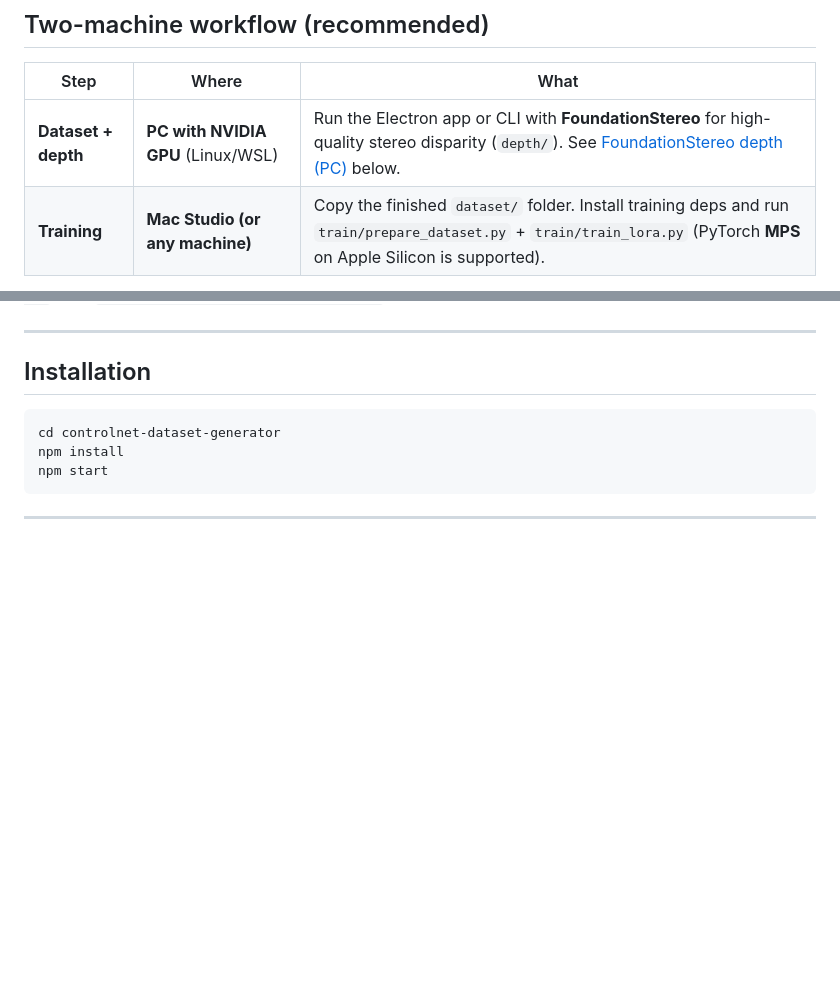
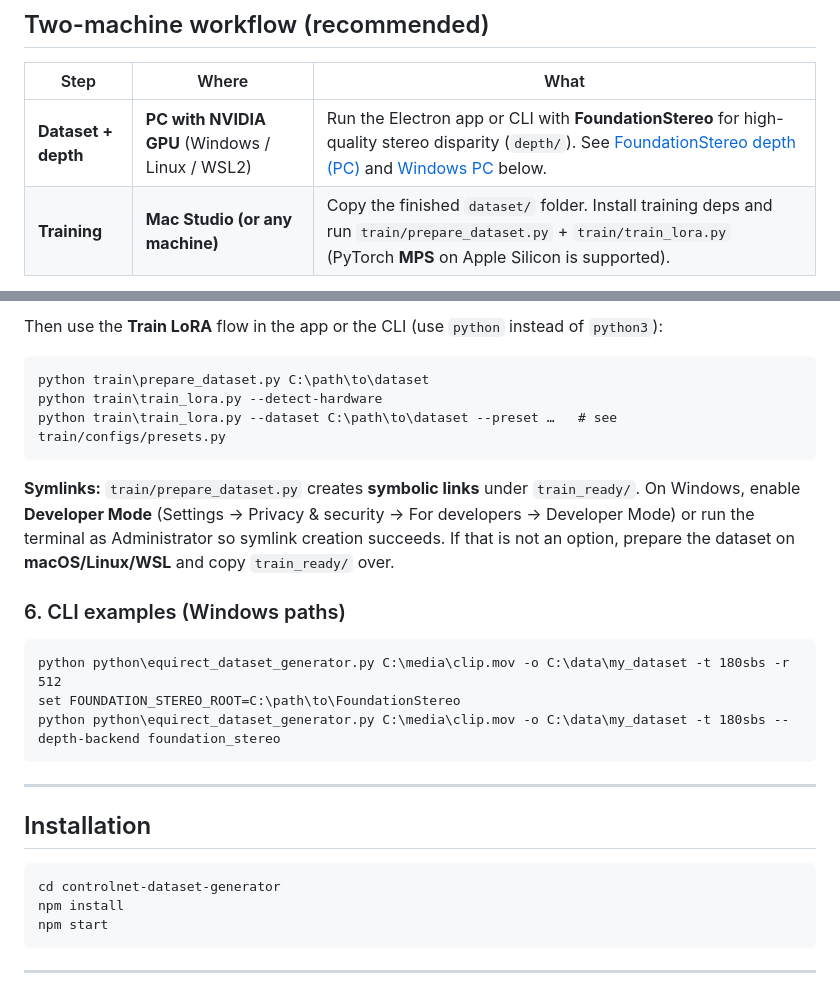
Before and after one commit to lightsailvr/controlnet-dataset-generator, a Markdown page: README.md, 2 parts joined by grey strips. GitHub-like rendering; blank space fills up the shorter version.

````diff
--- a/README.md
+++ b/README.md
@@ -22,7 +22,7 @@ Built by Light Sail VR.
 
 | Step | Where | What |
 |------|--------|------|
-| **Dataset + depth** | **PC with NVIDIA GPU** (Linux/WSL) | Run the Electron app or CLI with **FoundationStereo** for high-quality stereo disparity (`depth/`). See [FoundationStereo depth (PC)](#foundationstereo-depth-pc) below. |
+| **Dataset + depth** | **PC with NVIDIA GPU** (Windows / Linux / WSL2) | Run the Electron app or CLI with **FoundationStereo** for high-quality stereo disparity (`depth/`). See [FoundationStereo depth (PC)](#foundationstereo-depth-pc) and [Windows PC](#windows-pc-install-and-run) below. |
 | **Training** | **Mac Studio (or any machine)** | Copy the finished `dataset/` folder. Install training deps and run `train/prepare_dataset.py` + `train/train_lora.py` (PyTorch **MPS** on Apple Silicon is supported). |
 
 Depth extraction uses **CUDA** and the official **NVlabs/FoundationStereo** stack; LoRA training only needs the exported PNGs + JSONL and does **not** require FoundationStereo at train time.
@@ -84,3 +149,20 @@ Reference pip pins (conda is preferred): [`python/requirements_depth_pc.txt`](py
+Then use the **Train LoRA** flow in the app or the CLI (use `python` instead of `python3`):
+
+```bat
+python train\prepare_dataset.py C:\path\to\dataset
+python train\train_lora.py --detect-hardware
+python train\train_lora.py --dataset C:\path\to\dataset --preset …   # see train/configs/presets.py
+```
+
+**Symlinks:** `train/prepare_dataset.py` creates **symbolic links** under `train_ready/`. On Windows, enable **Developer Mode** (Settings → Privacy & security → For developers → Developer Mode) or run the terminal as Administrator so symlink creation succeeds. If that is not an option, prepare the dataset on **macOS/Linux/WSL** and copy `train_ready/` over.
+
+### 6. CLI examples (Windows paths)
+
+```bat
+python python\equirect_dataset_generator.py C:\media\clip.mov -o C:\data\my_dataset -t 180sbs -r 512
+set FOUNDATION_STEREO_ROOT=C:\path\to\FoundationStereo
+python python\equirect_dataset_generator.py C:\media\clip.mov -o C:\data\my_dataset -t 180sbs --depth-backend foundation_stereo
+```
 
 ---
 
````
Also changed, not shown: other parts of README.md (+65 -0 lines).
